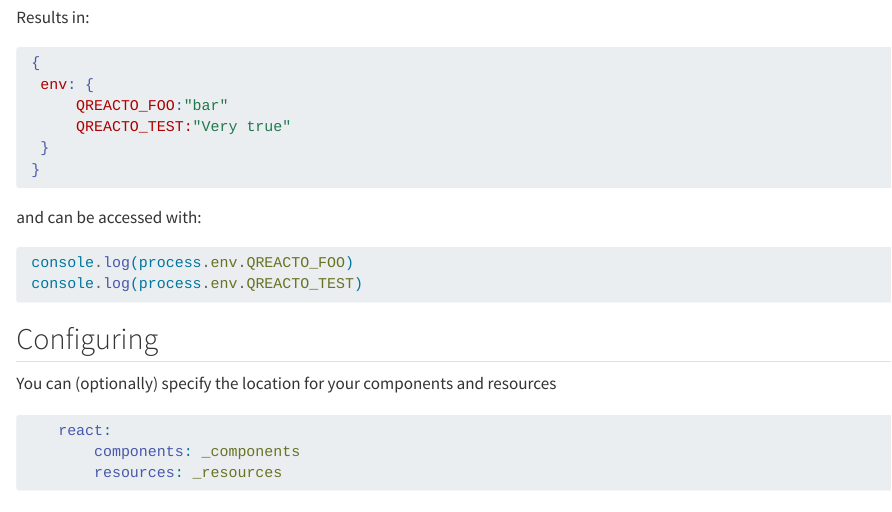
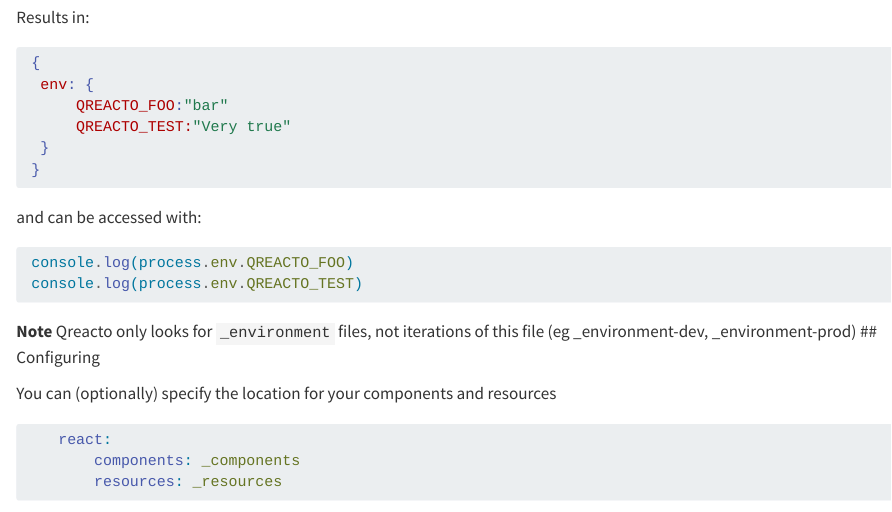
Before and after one commit to clearmatics/qreacto, a Quarto document (example.qmd): the page in a window 1100 px wide, from 2990 px down. Rendered offline with R 4.5, knitr and Pandoc in place of Quarto, with nearby package versions; long lines of code are wrapped.

Commit message:
update supporting example

````diff
--- a/example.qmd
+++ b/example.qmd
@@ -169,6 +169,7 @@ and can be accessed with:
  console.log(process.env.QREACTO_FOO)
  console.log(process.env.QREACTO_TEST)
 ```
+**Note** Qreacto only looks for `_environment` files, not iterations of this file (eg _environment-dev, _environment-prod)
 ## Configuring
 
 You can (optionally) specify the location for your components and resources
````
